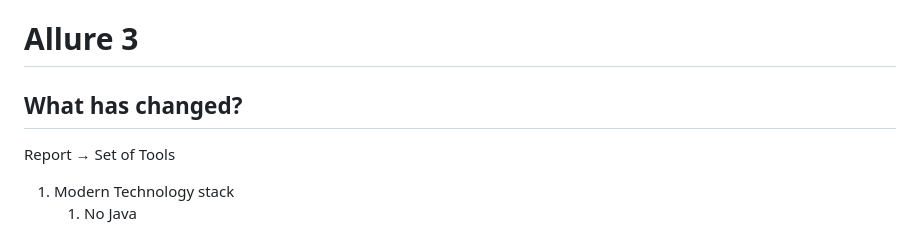
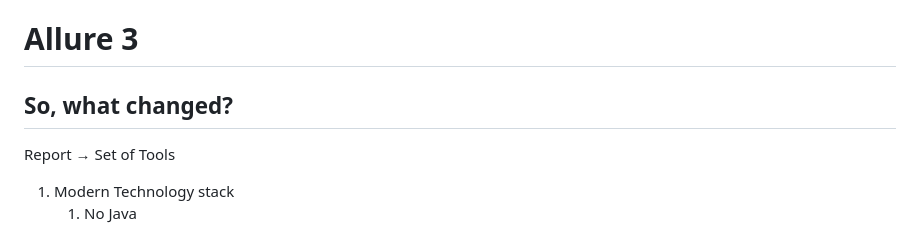
Before and after one commit to cheshi-mantu/allure-report-one-to-three, a Markdown page: toc/allure3-wtn.md, the part around the change. GitHub-like rendering.

Commit message:
resize
Signed-off-by: Egor I <egor.ivanov@pm.me>

```diff
--- a/toc/allure3-wtn.md
+++ b/toc/allure3-wtn.md
@@ -1,6 +1,6 @@
 # Allure 3
 
-## What has changed?
+## So, what changed?
 
 Report → Set of Tools
 
```
Also changed, not shown: toc/allure3-docs.png, toc/allure3-jira-plugin.png, toc/allure3-repo.png.
